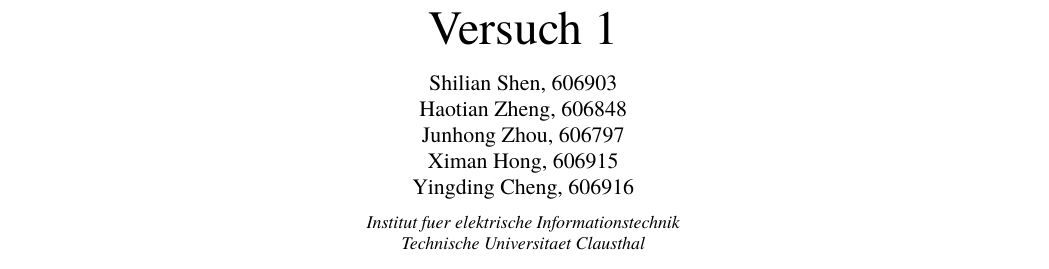
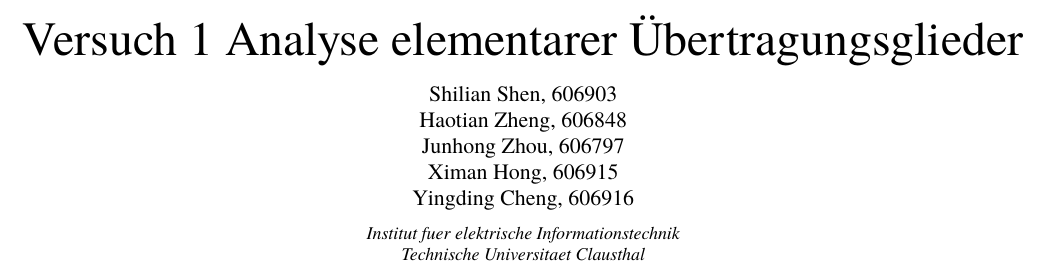
Before and after one commit to ShilianShen/Praktikum-Mess--und-Regelungstechnik, a LaTeX document (V1/main.tex): part of page 1 of 2, cut at the place of the change. Compiled offline with XeLaTeX; a missing font is replaced by an installed copy or a similar font.

Commit message:
Update metadata in main.tex for Experiment 1 and update PDF files for V1 and V4

```diff
--- a/V1/main.tex
+++ b/V1/main.tex
@@ -1,6 +1,6 @@
 \documentclass[10pt, a4paper, ngerman]{article}
 \usepackage{../styles/commen}
-\mrtmetadata{Versuch 1}
+\mrtmetadata{Versuch 1 Analyse elementarer Übertragungsglieder}
 \begin{document}
 \maketitle
 
```
Also changed, not shown: V1/main.pdf, V4/main.pdf.
